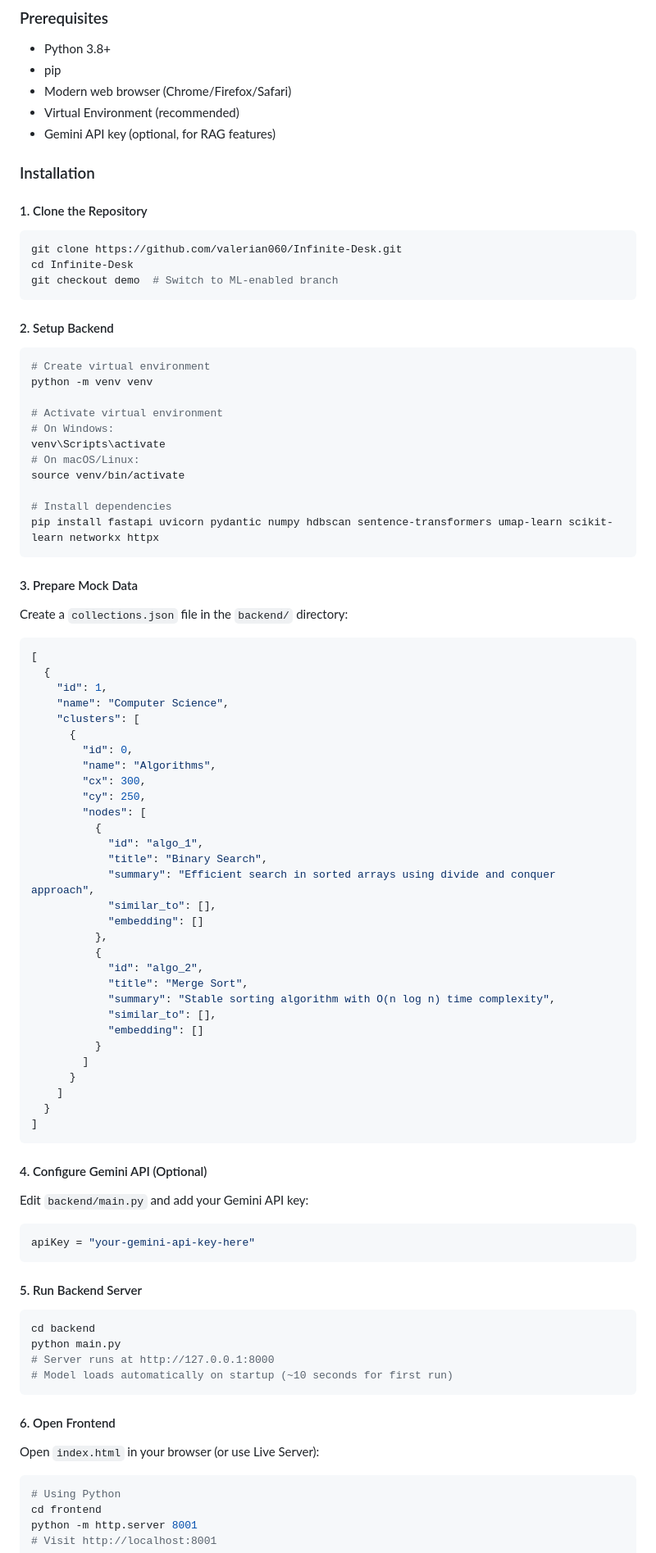
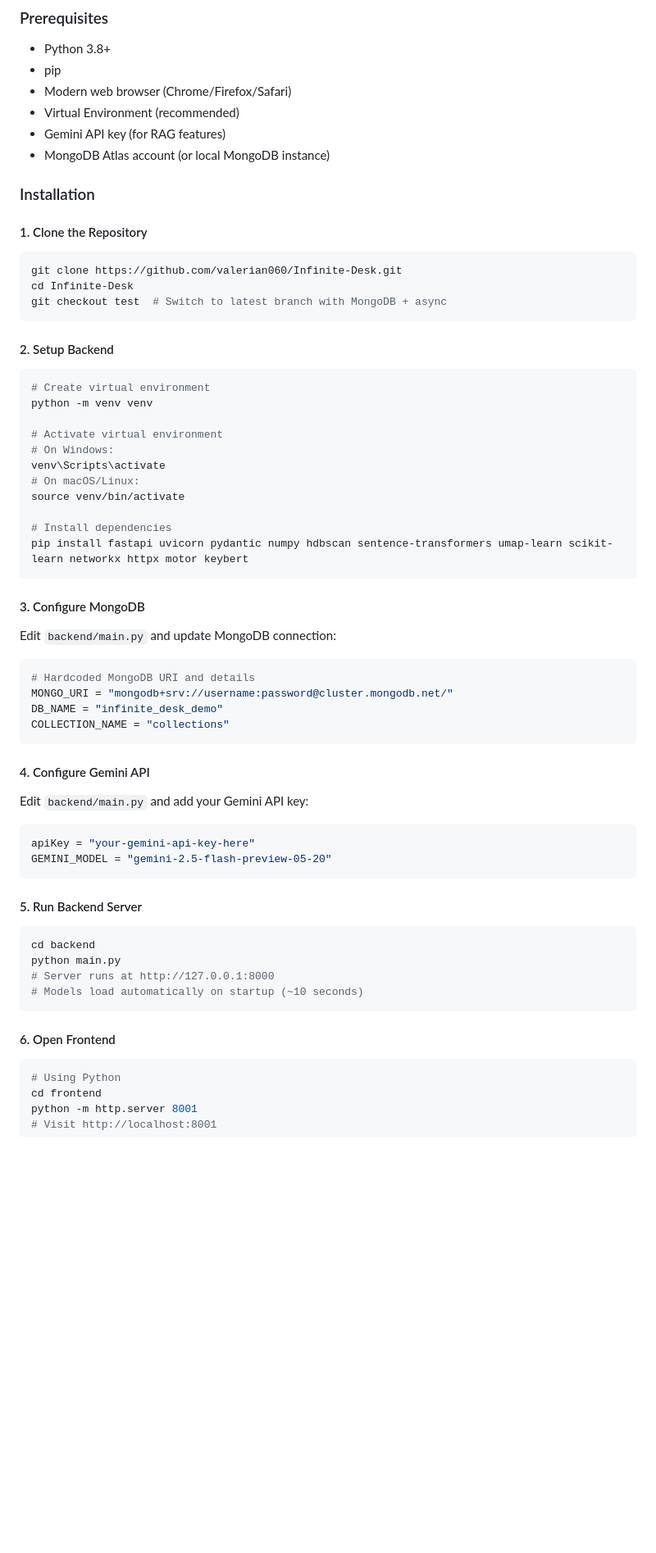
Before and after one commit to valerian060/Infinite-Desk, a Markdown page: README.md, the part around one of its changes. Shown at 82% size. Rendered like a GitHub page; blank space fills up the shorter version.

Commit message:
Update README for test branch with MongoDB, async architecture, and KeyBERT integration

````diff
--- a/README.md
+++ b/README.md
@@ -148,7 +160,8 @@ Interactive Graph Visualization (D3.js)
 - pip
 - Modern web browser (Chrome/Firefox/Safari)
 - Virtual Environment (recommended)
-- Gemini API key (optional, for RAG features)
+- Gemini API key (for RAG features)
+- MongoDB Atlas account (or local MongoDB instance)
 
 ### Installation
 
@@ -157,7 +170,7 @@ Interactive Graph Visualization (D3.js)
 ```bash
 git clone https://github.com/valerian060/Infinite-Desk.git
 cd Infinite-Desk
-git checkout demo  # Switch to ML-enabled branch
+git checkout test  # Switch to latest branch with MongoDB + async
 ```
 
 #### 2. Setup Backend
@@ -173,52 +186,27 @@ venv\Scripts\activate
 source venv/bin/activate
 
 # Install dependencies
-pip install fastapi uvicorn pydantic numpy hdbscan sentence-transformers umap-learn scikit-learn networkx httpx
+pip install fastapi uvicorn pydantic numpy hdbscan sentence-transformers umap-learn scikit-learn networkx httpx motor keybert
 ```
 
-#### 3. Prepare Mock Data
+#### 3. Configure MongoDB
 
-Create a `collections.json` file in the `backend/` directory:
+Edit `backend/main.py` and update MongoDB connection:
 
-```json
-[
-  {
-    "id": 1,
-    "name": "Computer Science",
-    "clusters": [
-      {
-        "id": 0,
-        "name": "Algorithms",
-        "cx": 300,
-        "cy": 250,
-        "nodes": [
-          {
-            "id": "algo_1",
-            "title": "Binary Search",
-            "summary": "Efficient search in sorted arrays using divide and conquer approach",
-            "similar_to": [],
-            "embedding": []
-          },
-          {
-            "id": "algo_2",
-            "title": "Merge Sort",
-            "summary": "Stable sorting algorithm with O(n log n) time complexity",
-            "similar_to": [],
-            "embedding": []
-          }
-        ]
-      }
-    ]
-  }
-]
+```python
+# Hardcoded MongoDB URI and details
+MONGO_URI = "mongodb+srv://username:password@cluster.mongodb.net/"
+DB_NAME = "infinite_desk_demo"
+COLLECTION_NAME = "collections"
 ```
 
-#### 4. Configure Gemini API (Optional)
+#### 4. Configure Gemini API
 
 Edit `backend/main.py` and add your Gemini API key:
 
 ```python
 apiKey = "your-gemini-api-key-here"
+GEMINI_MODEL = "gemini-2.5-flash-preview-05-20"
 ```
 
 #### 5. Run Backend Server
@@ -227,12 +215,10 @@ apiKey = "your-gemini-api-key-here"
 cd backend
 python main.py
 # Server runs at http://127.0.0.1:8000
-# Model loads automatically on startup (~10 seconds for first run)
+# Models load automatically on startup (~10 seconds)
 ```
 
 #### 6. Open Frontend
-
-Open `index.html` in your browser (or use Live Server):
 
 ```bash
 # Using Python
````
Also changed, not shown: other parts of README.md (+115 -53 lines).
